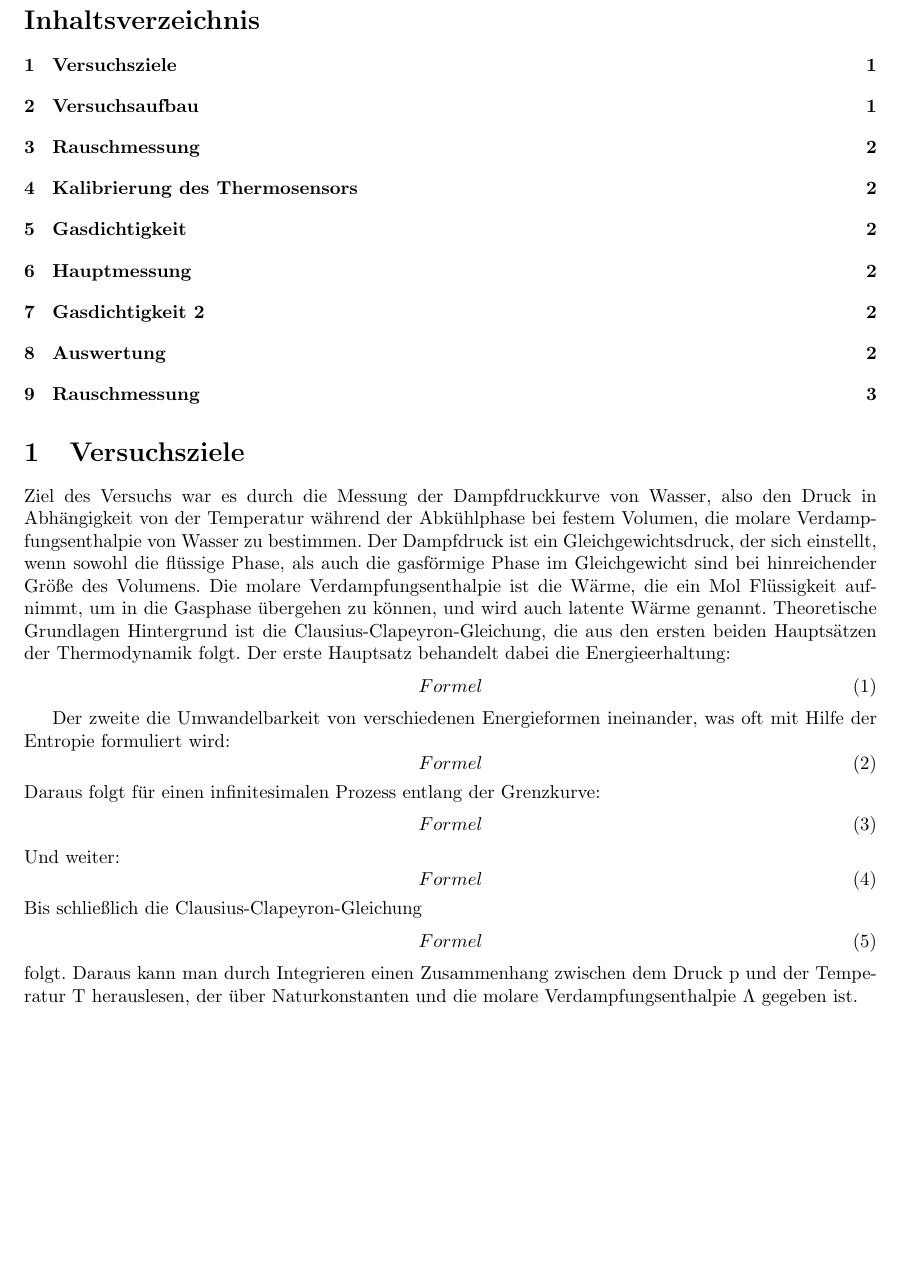
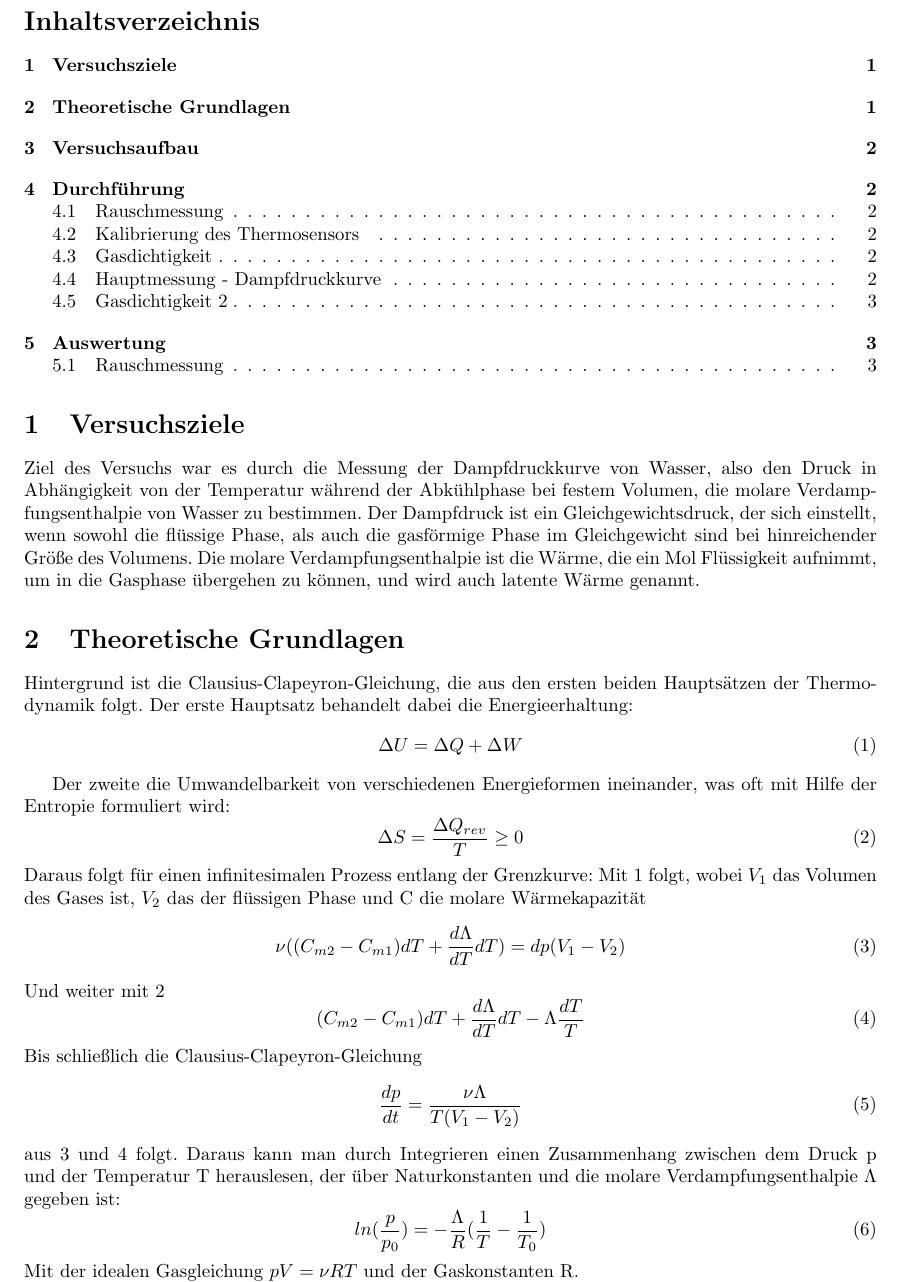
Before and after one commit to friciwolf/GP1, a LaTeX document (Dampfdruck/Protokoll.tex): part of page 1 of 3, cut so that both start at the same text, the shorter picture padded with empty space. Compiled offline with pdfLaTeX.

Commit message:
Update Protokoll.tex

```diff
--- a/Dampfdruck/Protokoll.tex
+++ b/Dampfdruck/Protokoll.tex
@@ -27,30 +27,39 @@
 \tableofcontents
 \section{Versuchsziele}
 Ziel des Versuchs war es durch die Messung der Dampfdruckkurve von Wasser, also den Druck in Abhängigkeit von der Temperatur während der Abkühlphase bei festem Volumen, die molare Verdampfungsenthalpie von Wasser zu bestimmen. Der Dampfdruck ist ein Gleichgewichtsdruck, der sich einstellt, wenn sowohl die flüssige Phase, als auch die gasförmige Phase im Gleichgewicht sind bei hinreichender Größe des Volumens. Die molare Verdampfungsenthalpie ist die Wärme, die ein Mol Flüssigkeit aufnimmt, um in die Gasphase übergehen zu können, und wird auch latente Wärme genannt.
-Theoretische Grundlagen
+\section{Theoretische Grundlagen}
 Hintergrund ist die Clausius-Clapeyron-Gleichung, die aus den ersten beiden Hauptsätzen der Thermodynamik folgt.
 Der erste Hauptsatz behandelt dabei die Energieerhaltung:
 \begin{equation}
-	Formel
+	\Delta U =\Delta Q +\Delta W
+	\label{e1}
 \end{equation}
 
 Der zweite die Umwandelbarkeit von verschiedenen Energieformen ineinander, was oft mit Hilfe der Entropie formuliert wird:
 \begin{equation}
- 	 Formel
+ 	 \Delta S=\frac{\Delta Q_{rev}}{T} \ge 0
+ 	 \label{e2}
  \end{equation}
 Daraus folgt für einen infinitesimalen Prozess entlang der Grenzkurve:
+Mit \ref{e1} folgt, wobei $V_1$ das Volumen des Gases ist, $V_2$ das der flüssigen Phase und C die molare Wärmekapazität
 \begin{equation}
- 	 Formel
+ 	 \nu((C_{m2}-C_{m1})dT+\frac{d\Lambda}{dT}dT)=dp(V_1-V_2)
+ 	 \label{e3}
  \end{equation}
-Und weiter:
+Und weiter mit \ref{e2}
 \begin{equation}
- 	 Formel
- \end{equation}
+	(C_{m2}-C_{m1})dT+\frac{d\Lambda}{dT}dT-\Lambda\frac{dT}{T}
+	\label{e4}
+\end{equation}
 Bis schließlich die Clausius-Clapeyron-Gleichung
 \begin{equation}
- 	 Formel
- \end{equation} folgt.
-Daraus kann man durch Integrieren einen Zusammenhang zwischen dem Druck p und der Temperatur T herauslesen, der über Naturkonstanten und die molare Verdampfungsenthalpie $\Lambda$ gegeben ist.
+ 	 \frac{dp}{dt}=\frac{\nu\Lambda}{T(V_1-V_2)}
+ \end{equation} aus \ref{e3} und \ref{e4} folgt.
+Daraus kann man durch Integrieren einen Zusammenhang zwischen dem Druck p und der Temperatur T herauslesen, der über Naturkonstanten und die molare Verdampfungsenthalpie $\Lambda$ gegeben ist:
+\begin{equation}
+	ln(\frac{p}{p_0})=-\frac{\Lambda}{R}(\frac{1}{T}-\frac{1}{T_0})
+\end{equation}
+Mit der idealen Gasgleichung $pV=\nu RT$ und der Gaskonstanten R.
 \section{Versuchsaufbau}
 Ein Rundkolben, der an einem Stativ befestigt ist, befindet sich über einem mit einem Laborheber in der Höhe einstellbaren Heizpilz. Der Kolben hat einen abgedichteten Einlass für den Temperatursensor und oben wird mit dichten Schläuchen ein Drucksensor (Absolutdrucksensor S (524065)) angebracht und ebenso die Zuleitung zu einem Dreiwegehahn gelegt, von dem ein weiteres Ende mit einer Handpumpe verbunden wird. Ein Ausgang ist mit der Umgebung verbunden. {\color{red}(vgl. Abb. 1)} Ein Becherglas mit Eiswasser und ein Becherglas mit unbearbeitetem Wasser stehen bereit. Zur Datensammlung und Erstauswertung wird ein Cassy-System mit den zugehörigen Sensoren verwendet.
 Versuchsdurchführung
```
Also changed, not shown: Dampfdruck/Protokoll.tex (18 more changed lines).
